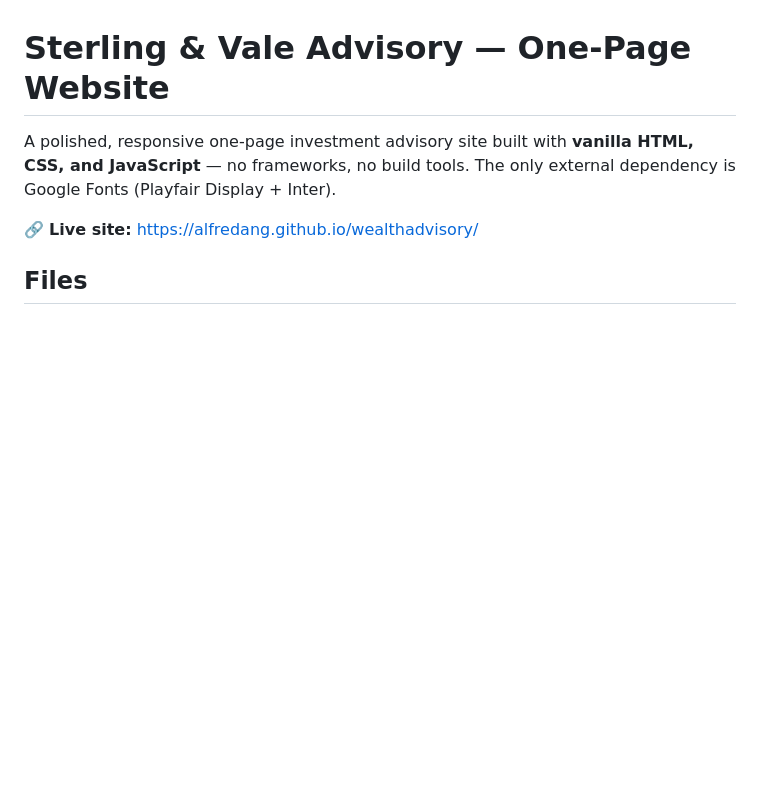
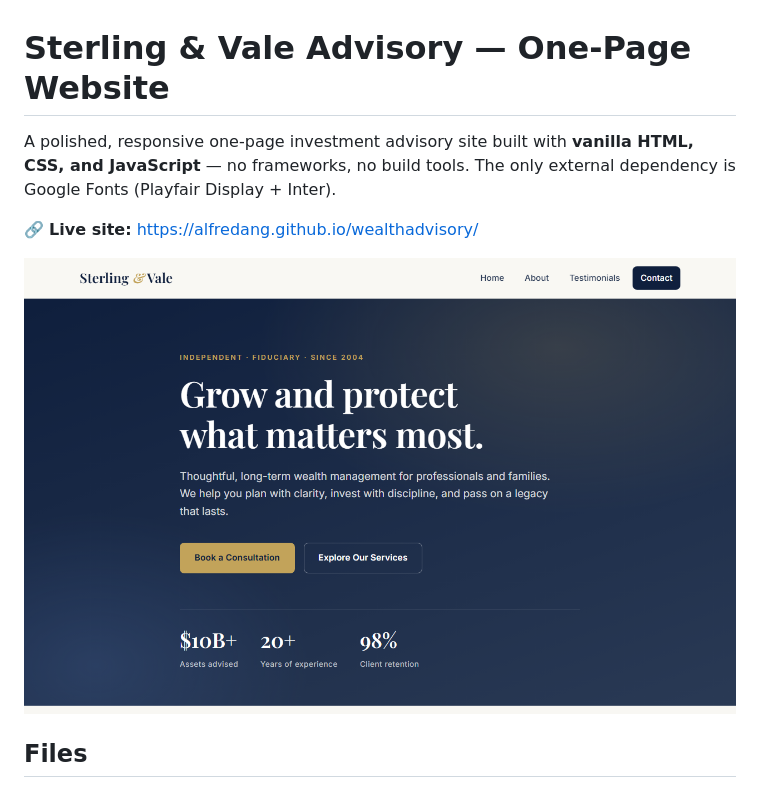
Before and after one commit to alfredang/wealthadvisory, a Markdown page: README.md, the part around the change. GitHub-like rendering; pictures changed too: screenshot.png (added); blank space fills up the shorter version.

Commit message:
Add homepage screenshot to README
Captured with Playwright at 1280px viewport.

Co-Authored-By: Claude Opus 4.8 (1M context) <noreply@anthropic.com>

```diff
--- a/README.md
+++ b/README.md
@@ -3,6 +3,8 @@
 A polished, responsive one-page investment advisory site built with **vanilla HTML, CSS, and JavaScript** — no frameworks, no build tools. The only external dependency is Google Fonts (Playfair Display + Inter).
 
 🔗 **Live site:** https://alfredang.github.io/wealthadvisory/
+
+![Sterling & Vale Advisory homepage](screenshot.png)
 
 ## Files
 - `index.html` — markup and content
```
